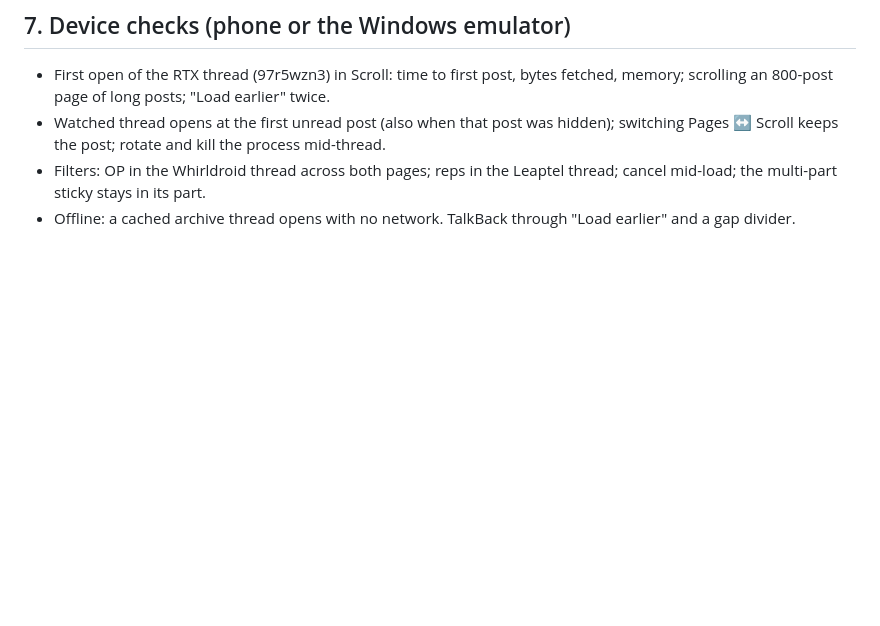
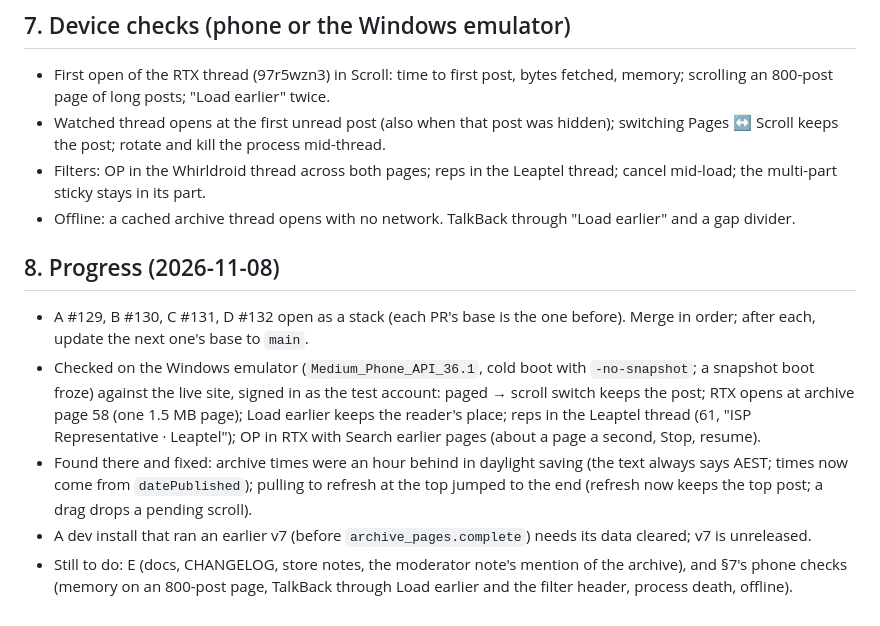
Before and after one commit to dalbo/whirl, a Markdown page: docs/plans/v1.8.md, the part around the change. Rendered like a GitHub page; blank space fills up the shorter version.

Commit message:
v1.8 plan: progress and emulator findings
Co-Authored-By: Claude Opus 5.5 <noreply@anthropic.com>
Claude-Session: https://claude.ai/code/session_01RrNEhubN2PcYyk72ryYPxX

```diff
--- a/docs/plans/v1.8.md
+++ b/docs/plans/v1.8.md
@@ -110,3 +110,17 @@ Cut from v1.8: auto-load at the top; eviction by size; "tap a filtered post to s
 - Filters: OP in the Whirldroid thread across both pages; reps in the Leaptel thread; cancel mid-load; the
   multi-part sticky stays in its part.
 - Offline: a cached archive thread opens with no network. TalkBack through "Load earlier" and a gap divider.
+
+## 8. Progress (2026-11-08)
+- A #129, B #130, C #131, D #132 open as a stack (each PR's base is the one before). Merge in order; after each,
+  update the next one's base to `main`.
+- Checked on the Windows emulator (`Medium_Phone_API_36.1`, cold boot with `-no-snapshot`; a snapshot boot froze)
+  against the live site, signed in as the test account: paged → scroll switch keeps the post; RTX opens at archive
+  page 58 (one 1.5 MB page); Load earlier keeps the reader's place; reps in the Leaptel thread (61, "ISP
+  Representative · Leaptel"); OP in RTX with Search earlier pages (about a page a second, Stop, resume).
+- Found there and fixed: archive times were an hour behind in daylight saving (the text always says AEST; times now
+  come from `datePublished`); pulling to refresh at the top jumped to the end (refresh now keeps the top post; a drag
+  drops a pending scroll).
+- A dev install that ran an earlier v7 (before `archive_pages.complete`) needs its data cleared; v7 is unreleased.
+- Still to do: E (docs, CHANGELOG, store notes, the moderator note's mention of the archive), and §7's phone checks
+  (memory on an 800-post page, TalkBack through Load earlier and the filter header, process death, offline).
```
